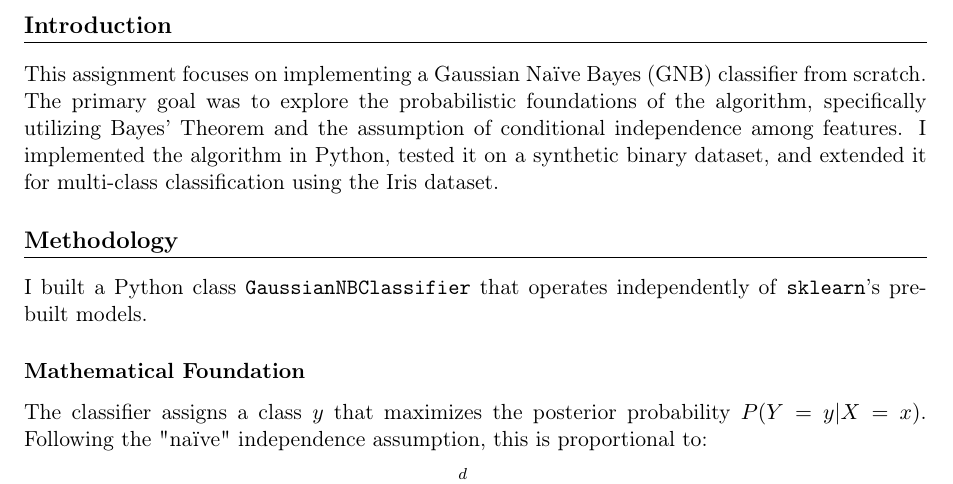
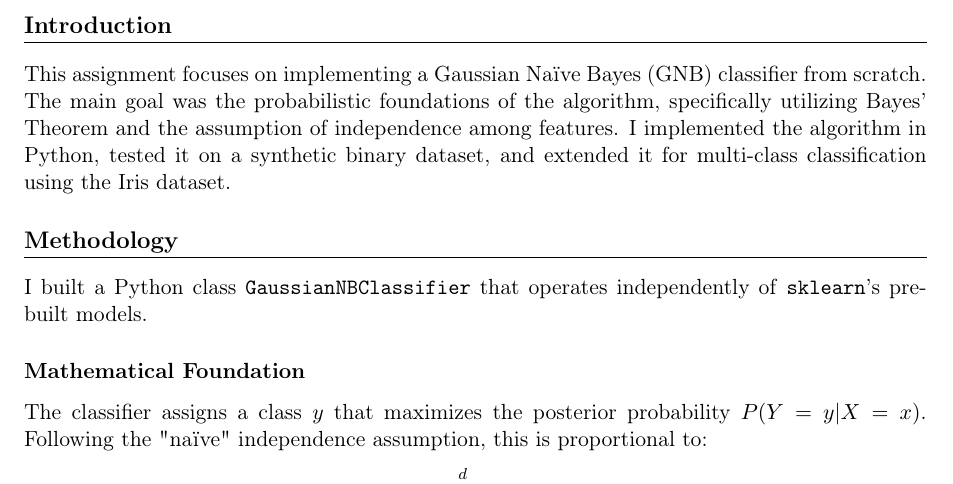
Before and after one commit to valiantlynx/pattern-recognition, a LaTeX problem sheet (assignments/assignment_1/assignment_1.tex): part of page 2 of 3, cut so that both start at the same text. Compiled offline with pdfLaTeX.

```diff
--- a/assignment_1.tex
+++ b/assignments/assignment_1/assignment_1.tex
@@ -29,7 +29,7 @@
 
 \newpage
 \section{Introduction}
-This assignment focuses on implementing a Gaussian Naïve Bayes (GNB) classifier from scratch. The primary goal was to explore the probabilistic foundations of the algorithm, specifically utilizing Bayes' Theorem and the assumption of conditional independence among features. I implemented the algorithm in Python, tested it on a synthetic binary dataset, and extended it for multi-class classification using the Iris dataset.
+This assignment focuses on implementing a Gaussian Naïve Bayes (GNB) classifier from scratch. The main goal was the probabilistic foundations of the algorithm, specifically utilizing Bayes' Theorem and the assumption of independence among features. I implemented the algorithm in Python, tested it on a synthetic binary dataset, and extended it for multi-class classification using the Iris dataset.
 
 \section{Methodology}
 I built a Python class \texttt{GaussianNBClassifier} that operates independently of \texttt{sklearn}'s pre-built models.
```
Also changed, not shown: assignment_1.pdf (deleted), assignments/assignment_1/assignment_1.tex (2 more changed lines), 2 other files.
